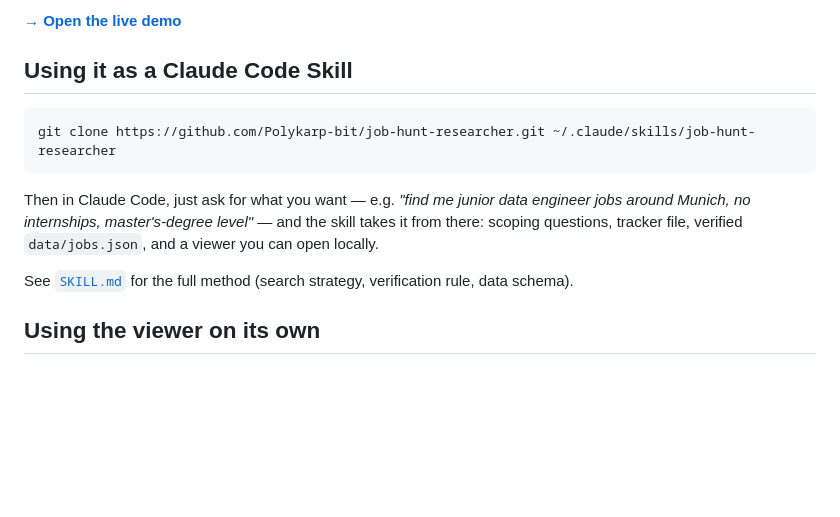
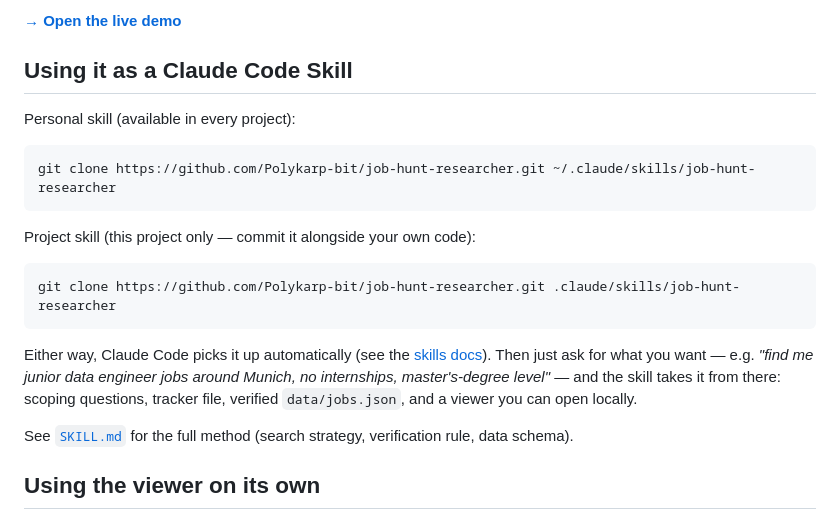
Before and after one commit to Polykarp-bit/job-hunt-researcher, a Markdown page: README.md, the part around the change. Rendered like a GitHub page; blank space fills up the shorter version.

Commit message:
Fix skill install docs: verify against official Claude Code skills reference, remove stale example reference

````diff
--- a/README.md
+++ b/README.md
@@ -32,12 +32,21 @@ It is not output from a real search; see [`SKILL.md`](./SKILL.md) for how real r
 
 ## Using it as a Claude Code Skill
 
+Personal skill (available in every project):
+
 ```bash
 git clone https://github.com/Polykarp-bit/job-hunt-researcher.git ~/.claude/skills/job-hunt-researcher
 ```
 
-Then in Claude Code, just ask for what you want — e.g. *"find me junior data engineer jobs around Munich, no
-internships, master's-degree level"* — and the skill takes it from there: scoping questions, tracker file, verified
+Project skill (this project only — commit it alongside your own code):
+
+```bash
+git clone https://github.com/Polykarp-bit/job-hunt-researcher.git .claude/skills/job-hunt-researcher
+```
+
+Either way, Claude Code picks it up automatically (see the [skills docs](https://code.claude.com/docs/en/skills)).
+Then just ask for what you want — e.g. *"find me junior data engineer jobs around Munich, no internships,
+master's-degree level"* — and the skill takes it from there: scoping questions, tracker file, verified
 `data/jobs.json`, and a viewer you can open locally.
 
 See [`SKILL.md`](./SKILL.md) for the full method (search strategy, verification rule, data schema).
````
Also changed, not shown: SKILL.md (+3 -3 lines).
